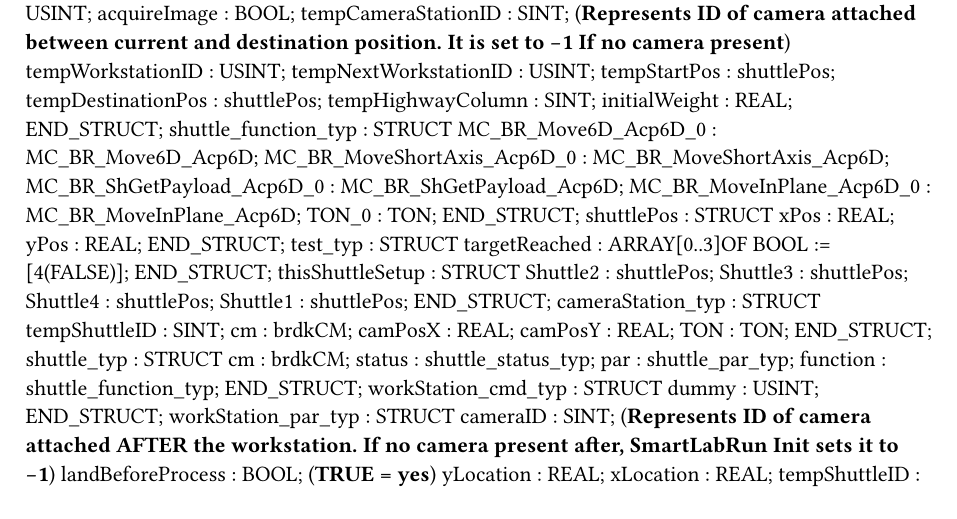
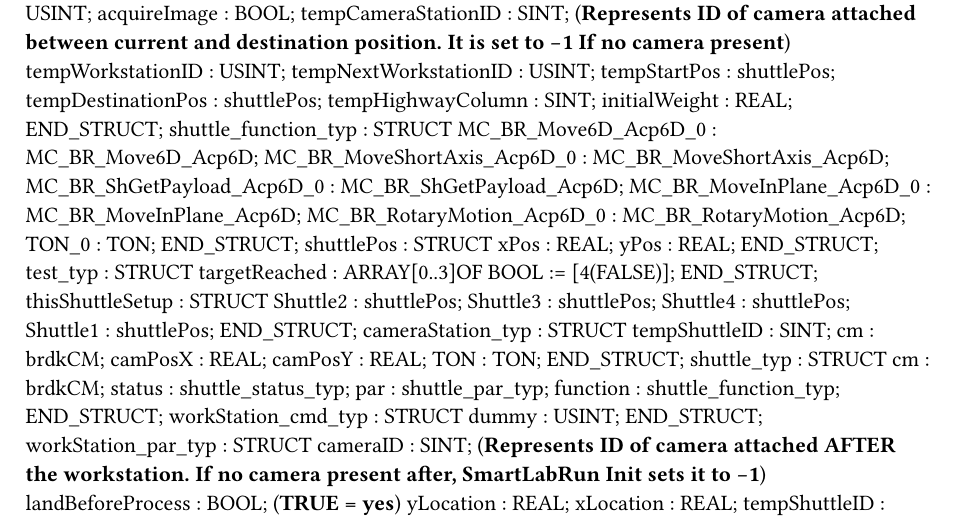
Before and after one commit to RoboticsAAU/MatrixProduction, a Typst document (MatrixProduction/Logical/Modules/Acopos6D/Acopos6D/Types.typ): part of the page, cut so that both start at the same text. Compiled offline with Typst 0.15.

Commit message:
Implementation for shuttle rotating when product is flipped

```diff
--- a/MatrixProduction/Logical/Modules/Acopos6D/Acopos6D/Types.typ
+++ b/MatrixProduction/Logical/Modules/Acopos6D/Acopos6D/Types.typ
@@ -46,6 +46,7 @@
 		MC_BR_MoveShortAxis_Acp6D_0 : MC_BR_MoveShortAxis_Acp6D;
 		MC_BR_ShGetPayload_Acp6D_0 : MC_BR_ShGetPayload_Acp6D;
 		MC_BR_MoveInPlane_Acp6D_0 : MC_BR_MoveInPlane_Acp6D;
+		MC_BR_RotaryMotion_Acp6D_0 : MC_BR_RotaryMotion_Acp6D;
 		TON_0 : TON;
 	END_STRUCT;
 	shuttlePos : 	STRUCT
```
Also changed, not shown: 14 other files.
